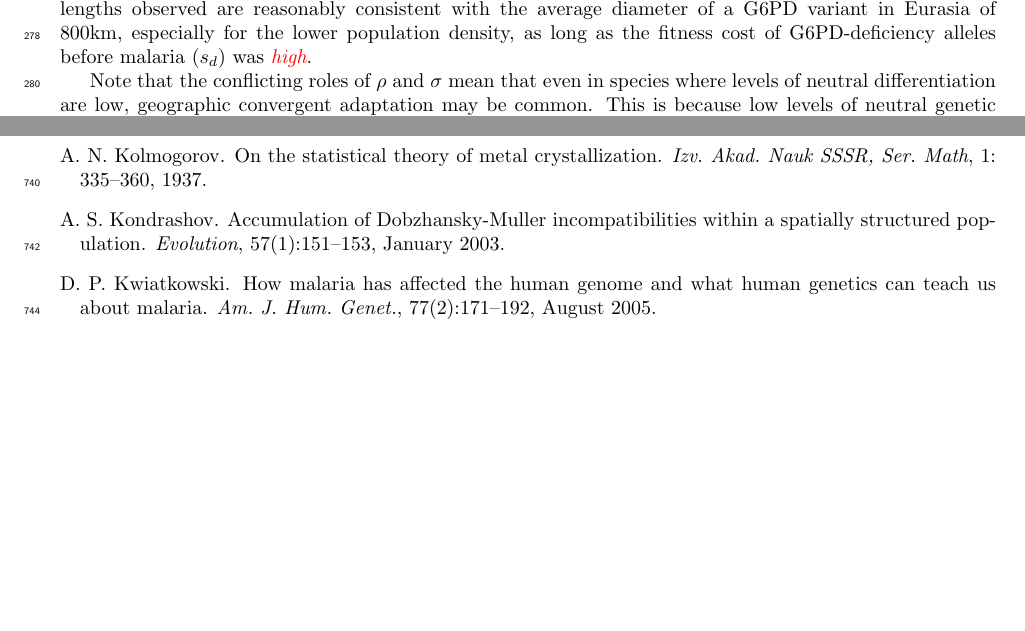
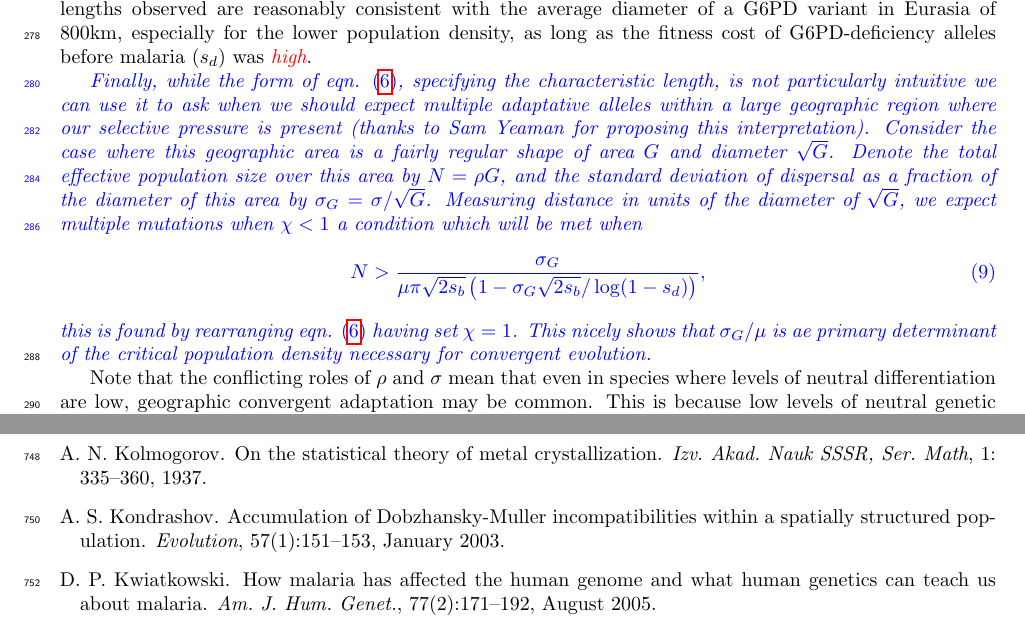
Before and after one commit to cooplab/standing_convergence, a LaTeX document (standing-variation-paper.tex): two parts of pages 9 and 21 of 26 before the commit and two parts of pages 9 and 22 of 26 after it, joined at a grey line, cut so that both start at the same text, the shorter picture padded with empty space. Compiled offline with pdfLaTeX; a missing bibliography style is replaced by a similar one.

Commit message:
Graham's final changes

```diff
--- a/standing-variation-paper.tex
+++ b/standing-variation-paper.tex
@@ -12,7 +12,7 @@
 
 \newcommand{\gc}[1]{{\it\color{blue}#1}}
 \newcommand{\mfp}[1]{{\it\color{red}#1}}
-\newcommand{\plr}[1]{{\it\color{Fuchsia}#1}}
+\newcommand{\plr}[1]{{\it\color{blue}#1}}
 
 \usepackage{lineno}  %%%% FOR AMNAT
 \newcommand{\var}{\mathop{\mbox{Var}}}
@@ -697,6 +697,27 @@ consistent with the average diameter of a G6PD variant in Eurasia of
 800km, especially for the lower population density, as long as the
 fitness cost of G6PD-deficiency alleles before malaria ($s_d$) was \mfp{high}.
 
+
+\gc{Finally, while the form of eqn. \eqref{eqn:defines_chi}, specifying
+the characteristic length, is not
+particularly intuitive we can use it to ask when we should expect
+multiple adaptative alleles within a large geographic region  where our selective pressure
+is present (thanks to Sam Yeaman for proposing this
+interpretation). Consider the case where this geographic area is a fairly regular
+shape of area $G$ and diameter $\sqrt{G}$. Denote the total effective population size
+over this area by $N = \rho G$, and the standard deviation of dispersal as a
+fraction of the diameter of this area by $\sigma_G  = \sigma/
+\sqrt{G}$. Measuring distance in units of the diameter of $\sqrt{G}$,
+we expect multiple mutations when $\chi<1$ a
+condition which will be met when
+\begin{equation}
+N > \frac{\sigma_G}{ \mu \pi \sqrt{2s_b} \left(1 -  \sigma_G \sqrt{2s_b} /\log (1-s_d) \right)},
+\end{equation}
+this is found by rearranging eqn. \eqref{eqn:defines_chi} having set
+$\chi=1$. This nicely shows that $\sigma_G/\mu$ is ae primary
+determinant of the critical population density necessary for
+convergent evolution.}
+
 Note that the conflicting roles of $\rho$ and $\sigma$ mean that even in
 species where levels of neutral differentiation are low, geographic
 convergent adaptation may be common. This is because low levels of
```
Also changed, not shown: response-amnat-reviews.tex (+15 -12 lines).
